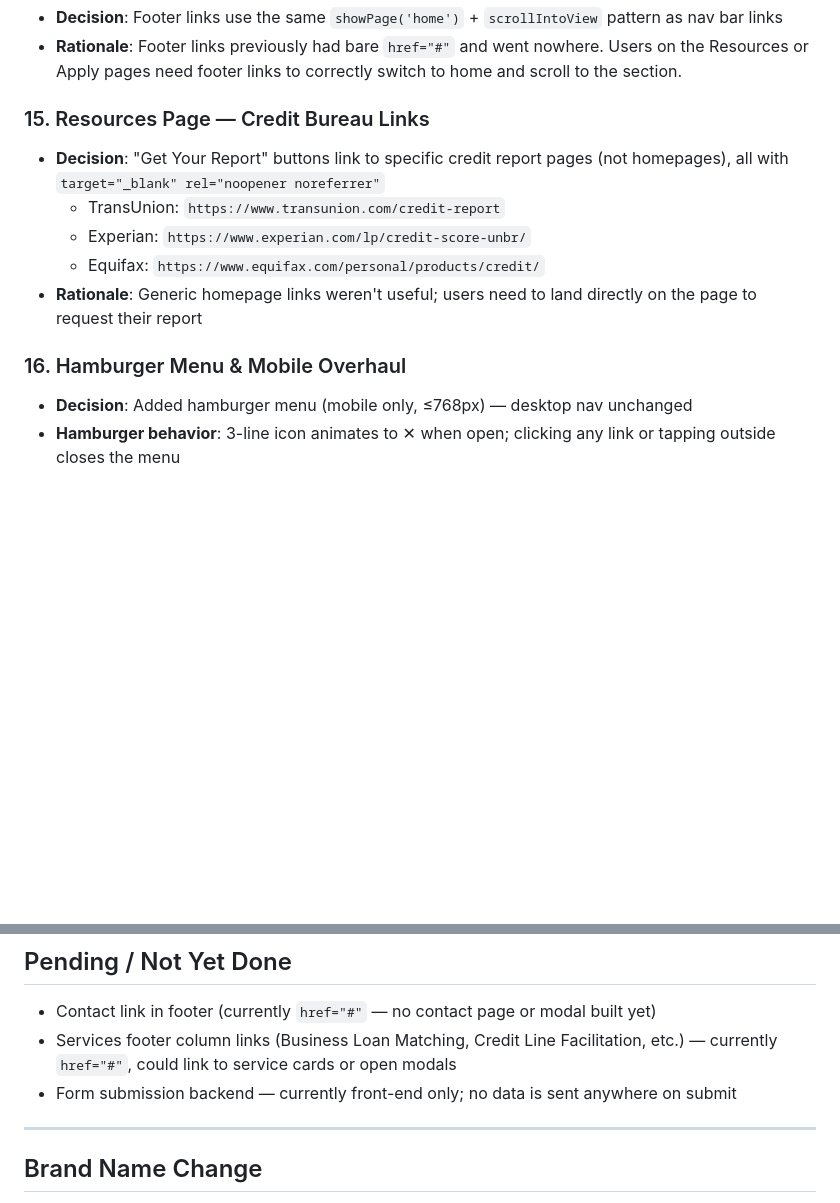
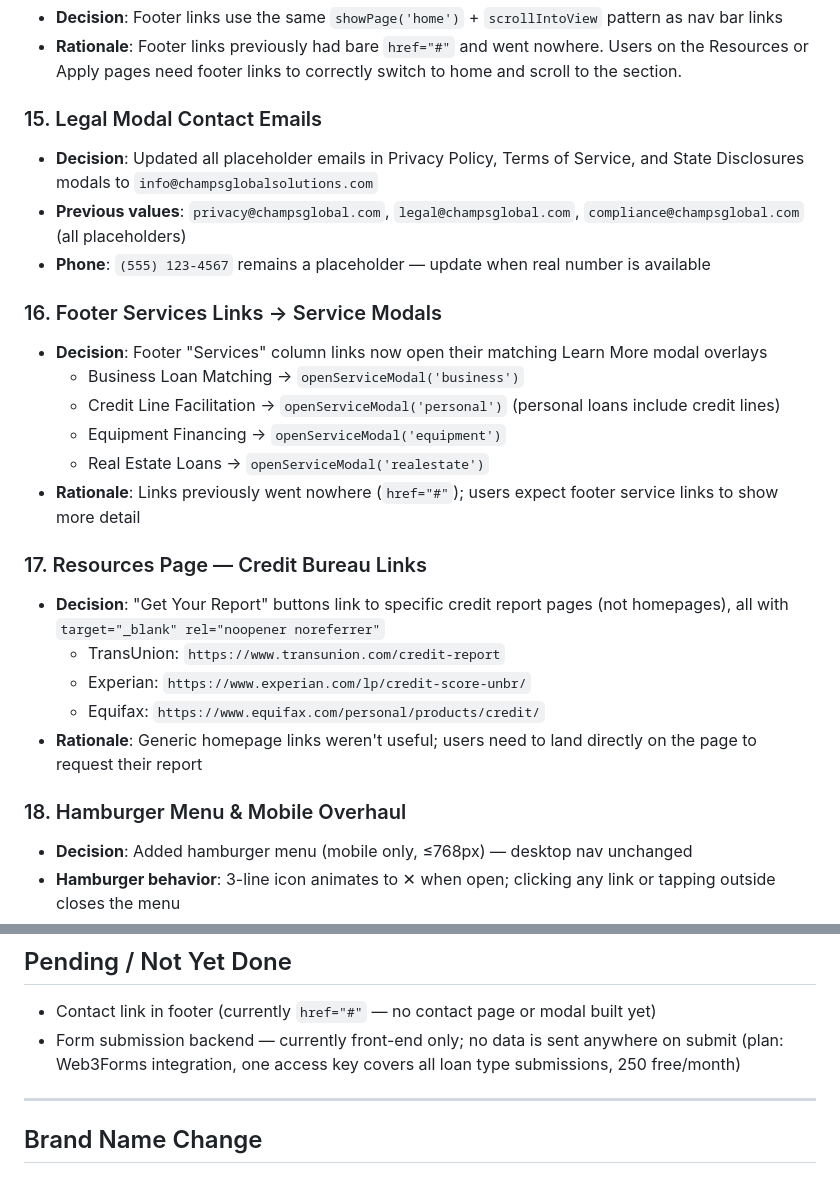
Before and after one commit to LD-botzilabot-cmd/Champs-Global, a Markdown page: project_status.md, 2 parts joined by grey strips. Drawn GitHub-style; blank space fills up the shorter version.

Commit message:
Update project status — footer links, legal emails, pending items
Co-Authored-By: Claude Sonnet 4.6 <noreply@anthropic.com>

```diff
--- a/project_status.md
+++ b/project_status.md
@@ -93,14 +93,27 @@ A single-file HTML website for Champs Global Solutions business funding.
 - **Decision**: Footer links use the same `showPage('home')` + `scrollIntoView` pattern as nav bar links
 - **Rationale**: Footer links previously had bare `href="#"` and went nowhere. Users on the Resources or Apply pages need footer links to correctly switch to home and scroll to the section.
 
-### 15. Resources Page — Credit Bureau Links
+### 15. Legal Modal Contact Emails
+- **Decision**: Updated all placeholder emails in Privacy Policy, Terms of Service, and State Disclosures modals to `info@champsglobalsolutions.com`
+- **Previous values**: `privacy@champsglobal.com`, `legal@champsglobal.com`, `compliance@champsglobal.com` (all placeholders)
+- **Phone**: `(555) 123-4567` remains a placeholder — update when real number is available
+
+### 16. Footer Services Links → Service Modals
+- **Decision**: Footer "Services" column links now open their matching Learn More modal overlays
+  - Business Loan Matching → `openServiceModal('business')`
+  - Credit Line Facilitation → `openServiceModal('personal')` (personal loans include credit lines)
+  - Equipment Financing → `openServiceModal('equipment')`
+  - Real Estate Loans → `openServiceModal('realestate')`
+- **Rationale**: Links previously went nowhere (`href="#"`); users expect footer service links to show more detail
+
+### 17. Resources Page — Credit Bureau Links
 - **Decision**: "Get Your Report" buttons link to specific credit report pages (not homepages), all with `target="_blank" rel="noopener noreferrer"`
   - TransUnion: `https://www.transunion.com/credit-report`
   - Experian: `https://www.experian.com/lp/credit-score-unbr/`
   - Equifax: `https://www.equifax.com/personal/products/credit/`
 - **Rationale**: Generic homepage links weren't useful; users need to land directly on the page to request their report
 
-### 16. Hamburger Menu & Mobile Overhaul
+### 18. Hamburger Menu & Mobile Overhaul
 - **Decision**: Added hamburger menu (mobile only, ≤768px) — desktop nav unchanged
 - **Hamburger behavior**: 3-line icon animates to ✕ when open; clicking any link or tapping outside closes the menu
 - **Mobile nav**: Fixed dropdown panel below the 68px nav bar, lists all nav links + Apply Now button
@@ -133,8 +146,7 @@ A single-file HTML website for Champs Global Solutions business funding.
 ## Pending / Not Yet Done
 
 - Contact link in footer (currently `href="#"` — no contact page or modal built yet)
-- Services footer column links (Business Loan Matching, Credit Line Facilitation, etc.) — currently `href="#"`, could link to service cards or open modals
-- Form submission backend — currently front-end only; no data is sent anywhere on submit
+- Form submission backend — currently front-end only; no data is sent anywhere on submit (plan: Web3Forms integration, one access key covers all loan type submissions, 250 free/month)
 
 ---
 
```
